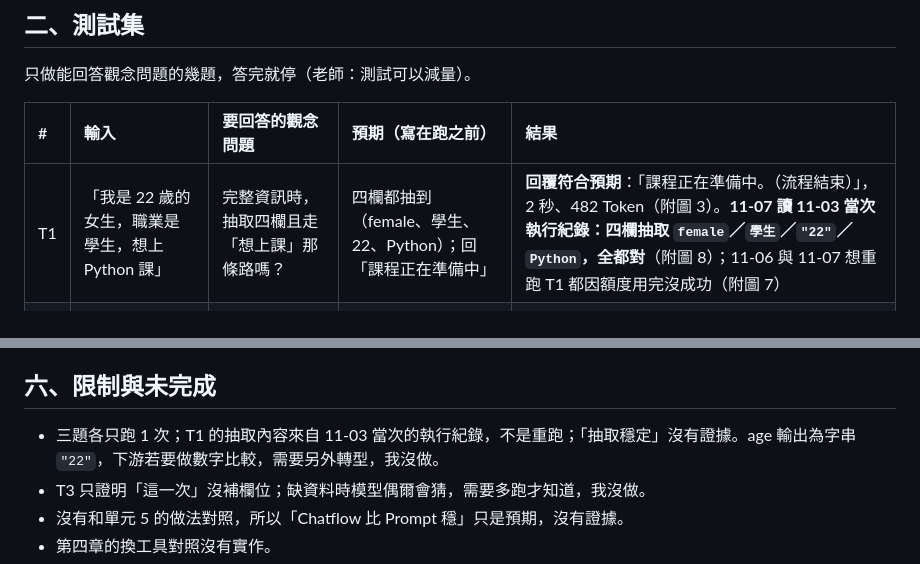
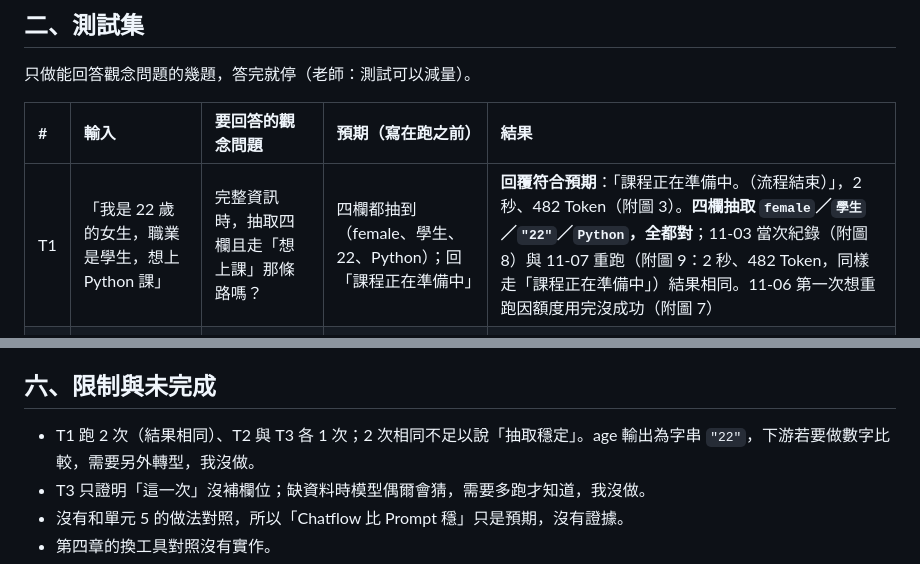
Before and after one commit to hehehe2306/auraBrew-support-agent, a Markdown page: docs/drafts/第七週學習文件_單元6.md, 2 parts joined by grey strips. GitHub-like rendering.

```diff
--- a/docs/drafts/第七週學習文件_單元6.md
+++ b/docs/drafts/第七週學習文件_單元6.md
@@ -87,7 +87,7 @@
 
 | # | 輸入 | 要回答的觀念問題 | 預期（寫在跑之前） | 結果 |
 | :- | :- | :- | :- | :- |
-| T1 | 「我是 22 歲的女生，職業是學生，想上 Python 課」 | 完整資訊時，抽取四欄且走「想上課」那條路嗎？ | 四欄都抽到（female、學生、22、Python）；回「課程正在準備中」 | **回覆符合預期**：「課程正在準備中。（流程結束）」，2 秒、482 Token（附圖 3）。**11-07 讀 11-03 當次執行紀錄：四欄抽取 `female`／`學生`／`"22"`／`Python`，全都對**（附圖 8）；11-06 與 11-07 想重跑 T1 都因額度用完沒成功（附圖 7） |
+| T1 | 「我是 22 歲的女生，職業是學生，想上 Python 課」 | 完整資訊時，抽取四欄且走「想上課」那條路嗎？ | 四欄都抽到（female、學生、22、Python）；回「課程正在準備中」 | **回覆符合預期**：「課程正在準備中。（流程結束）」，2 秒、482 Token（附圖 3）。**四欄抽取 `female`／`學生`／`"22"`／`Python`，全都對**；11-03 當次紀錄（附圖 8）與 11-07 重跑（附圖 9：2 秒、482 Token，同樣走「課程正在準備中」）結果相同。11-06 第一次想重跑因額度用完沒成功（附圖 7） |
 | T2 | 「今天台南天氣怎麼樣？」 | 非想上課時，是否走 Other 並回「這是課程助理」？ | 回「這是課程助理，我可以幫你找課程。」 | **預測成立**（11-06）：走 Other，回「這是課程助理，我可以幫你找課程。（流程結束）」，3 秒、456 Token（附圖 5）。11-03 第一次嘗試時額度用完沒測到（附圖 4）。T2 的抽取節點輸出我沒展開看 |
 | T3 | 「我想學 AI Agent」 | 缺資料時，欄位會不會被憑空補出來？ | 性別、職業、年紀為空；course 為 AI Agent；仍走想上課 | **預測成立**（11-06）：抽取輸出 gender、occupation、age 皆 `""`，course `"AI Agent"`；走「課程正在準備中」，4 秒、451 Token（附圖 6） |
 
@@ -143,7 +143,7 @@
 
 ## 六、限制與未完成
 
-- 三題各只跑 1 次；T1 的抽取內容來自 11-03 當次的執行紀錄，不是重跑；「抽取穩定」沒有證據。age 輸出為字串 `"22"`，下游若要做數字比較，需要另外轉型，我沒做。
+- T1 跑 2 次（結果相同）、T2 與 T3 各 1 次；2 次相同不足以說「抽取穩定」。age 輸出為字串 `"22"`，下游若要做數字比較，需要另外轉型，我沒做。
 - T3 只證明「這一次」沒補欄位；缺資料時模型偶爾會猜，需要多跑才知道，我沒做。
 - 沒有和單元 5 的做法對照，所以「Chatflow 比 Prompt 穩」只是預期，沒有證據。
 - 第四章的換工具對照沒有實作。
```
Also changed, not shown: other parts of docs/drafts/第七週學習文件_單元6.md (+4 -3 lines), docs/assets/unit6/fig09_T1_rerun_llm-extraction-output.jpg (added).
